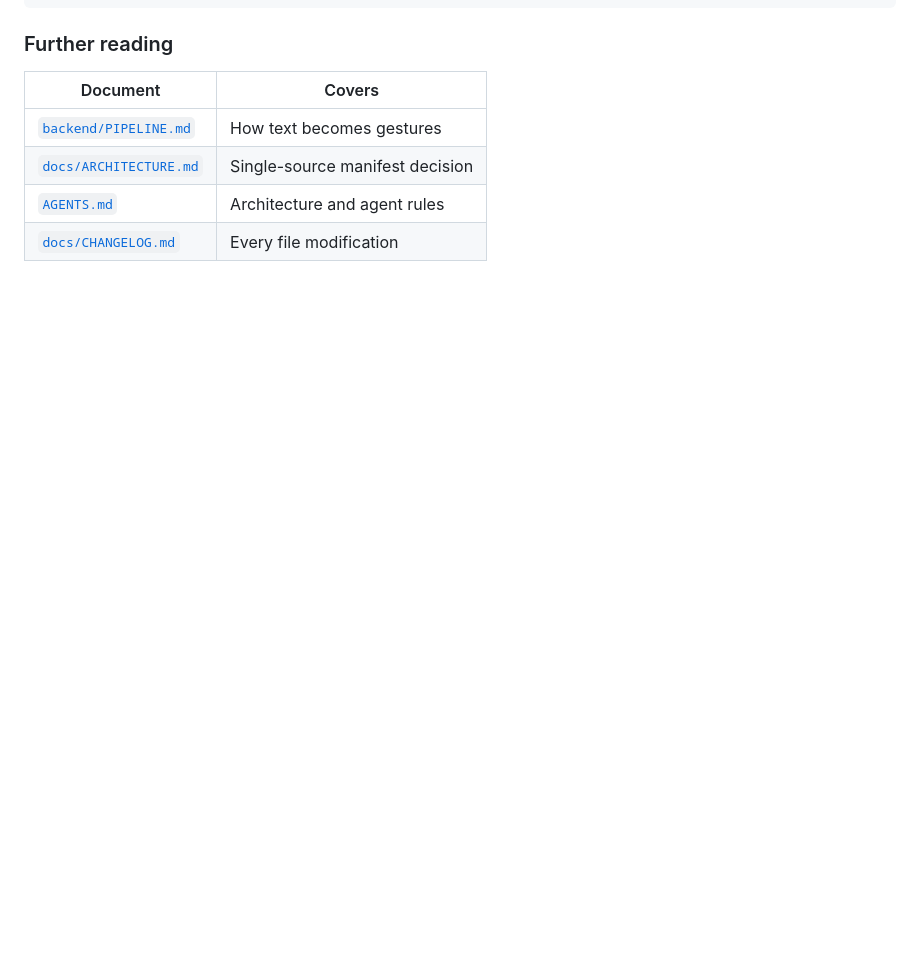
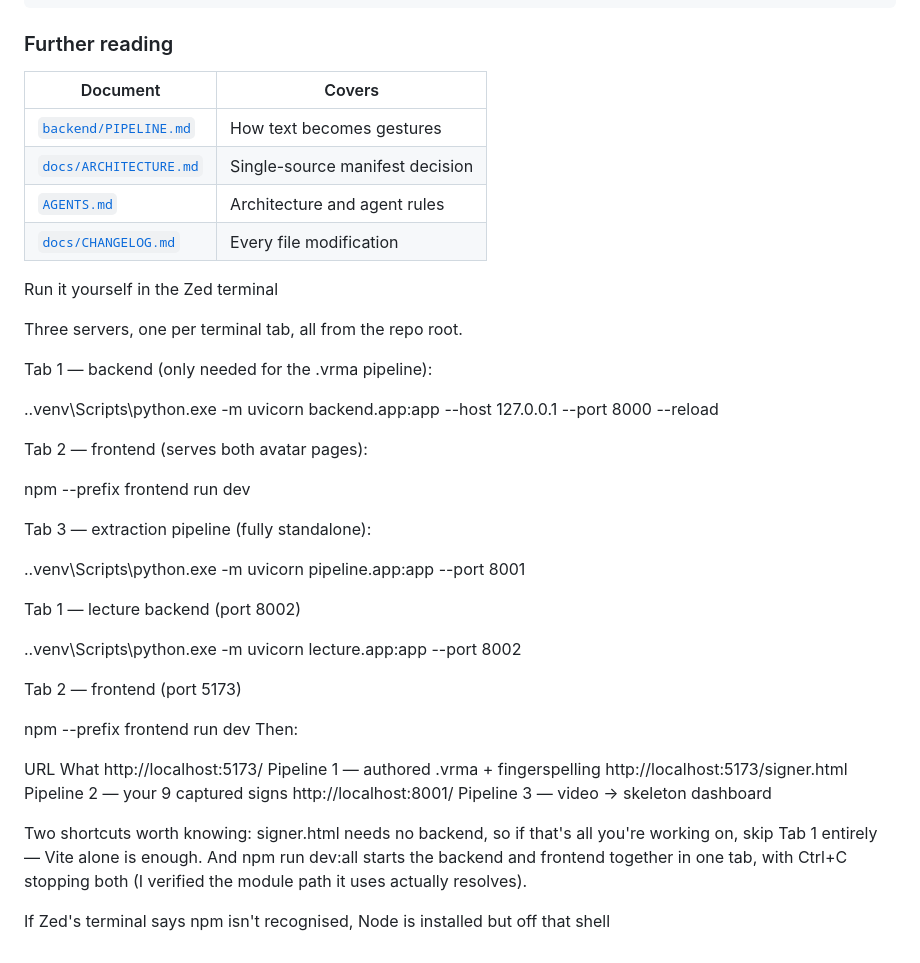
Before and after one commit to Adarsh6566/AvatarEngine-ISL, a Markdown page: README.md, the part around the change. Rendered like a GitHub page; blank space fills up the shorter version.

Commit message:
README: Zed terminal run instructions
Pre-existing uncommitted edit, included at the author's request. It is
incomplete as written: the command block is unfenced, the URL table is
raw pipe syntax that will not render, and the final sentence stops
mid-way at "Node is installed but off that shell".

Committed as-is rather than silently rewritten, so the unfinished state
is visible in history rather than buried in a working tree.

Co-Authored-By: Claude Opus 5 <noreply@anthropic.com>

```diff
--- a/README.md
+++ b/README.md
@@ -236,3 +236,38 @@ $env:Path = "C:\Program Files\nodejs;$env:Path"
 | [`docs/ARCHITECTURE.md`](docs/ARCHITECTURE.md) | Single-source manifest decision |
 | [`AGENTS.md`](AGENTS.md) | Architecture and agent rules |
 | [`docs/CHANGELOG.md`](docs/CHANGELOG.md) | Every file modification |
+
+
+Run it yourself in the Zed terminal
+
+Three servers, one per terminal tab, all from the repo root.
+
+Tab 1 — backend (only needed for the .vrma pipeline):
+
+.\.venv\Scripts\python.exe -m uvicorn backend.app:app --host 127.0.0.1 --port 8000 --reload
+
+Tab 2 — frontend (serves both avatar pages):
+
+npm --prefix frontend run dev
+
+Tab 3 — extraction pipeline (fully standalone):
+
+.\.venv\Scripts\python.exe -m uvicorn pipeline.app:app --port 8001
+
+Tab 1 — lecture backend (port 8002)
+
+.\.venv\Scripts\python.exe -m uvicorn lecture.app:app --port 8002
+
+Tab 2 — frontend (port 5173)
+
+npm --prefix frontend run dev
+Then:
+
+URL	What
+http://localhost:5173/	Pipeline 1 — authored .vrma + fingerspelling
+http://localhost:5173/signer.html	Pipeline 2 — your 9 captured signs
+http://localhost:8001/	Pipeline 3 — video → skeleton dashboard
+
+Two shortcuts worth knowing: signer.html needs no backend, so if that's all you're working on, skip Tab 1 entirely — Vite alone is enough. And npm run dev:all starts the backend and frontend together in one tab, with Ctrl+C stopping both (I verified the module path it uses actually resolves).
+
+If Zed's terminal says npm isn't recognised, Node is installed but off that shell
```
